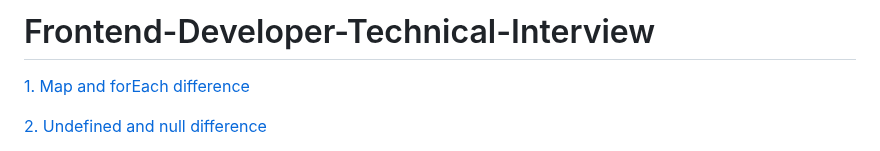
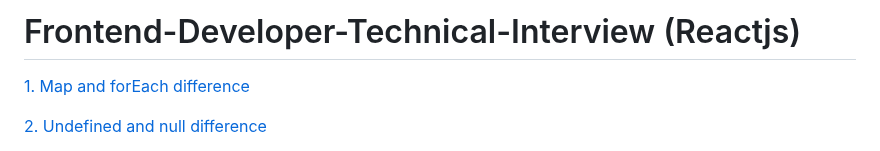
Before and after one commit to jisshub/Frontend-Developer-Technical-Interview, a Markdown page: README.md, the part around the change. Rendered like a GitHub page.

```diff
--- a/README.md
+++ b/README.md
@@ -1,4 +1,4 @@
-# Frontend-Developer-Technical-Interview
+# Frontend-Developer-Technical-Interview (Reactjs)
 
 [1. Map and forEach difference](#1-map-and-foreach-difference)
 
```
